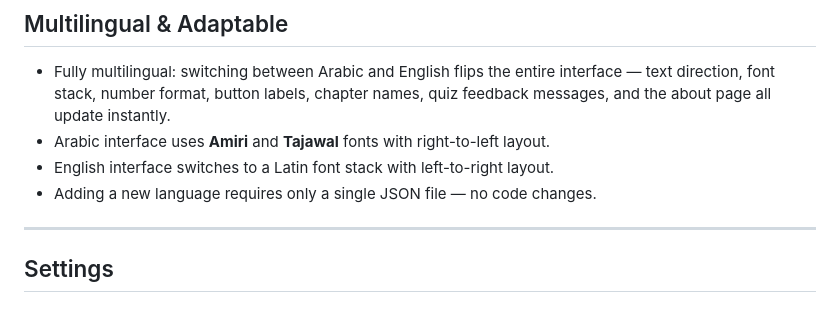
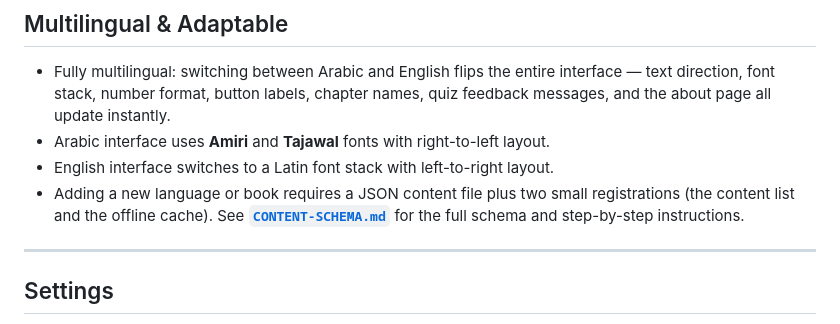
Before and after one commit to cppuix/kanzAtfaal, a Markdown page: README.md, the part around the change. Drawn GitHub-style.

```diff
--- a/README.md
+++ b/README.md
@@ -64,7 +64,7 @@ The quiz section lets you test yourself on any chapter or the full book, with 5,
 - Fully multilingual: switching between Arabic and English flips the entire interface — text direction, font stack, number format, button labels, chapter names, quiz feedback messages, and the about page all update instantly.
 - Arabic interface uses **Amiri** and **Tajawal** fonts with right-to-left layout.
 - English interface switches to a Latin font stack with left-to-right layout.
-- Adding a new language requires only a single JSON file — no code changes.
+- Adding a new language or book requires a JSON content file plus two small registrations (the content list and the offline cache). See **[`CONTENT-SCHEMA.md`](./CONTENT-SCHEMA.md)** for the full schema and step-by-step instructions.
 
 ---
 
```
Also changed, not shown: CONTENT-SCHEMA.md (added, +217 -0 lines).
